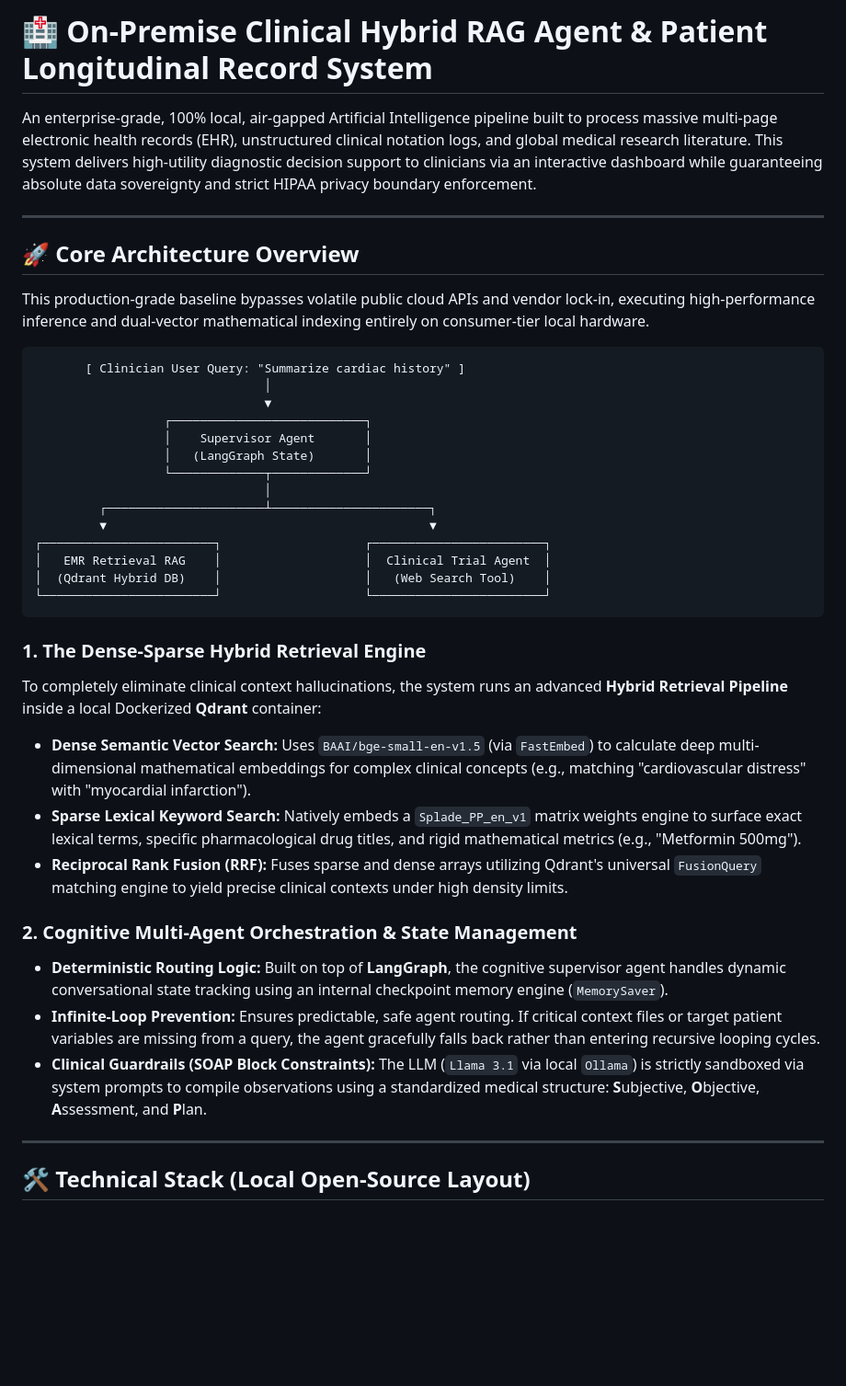
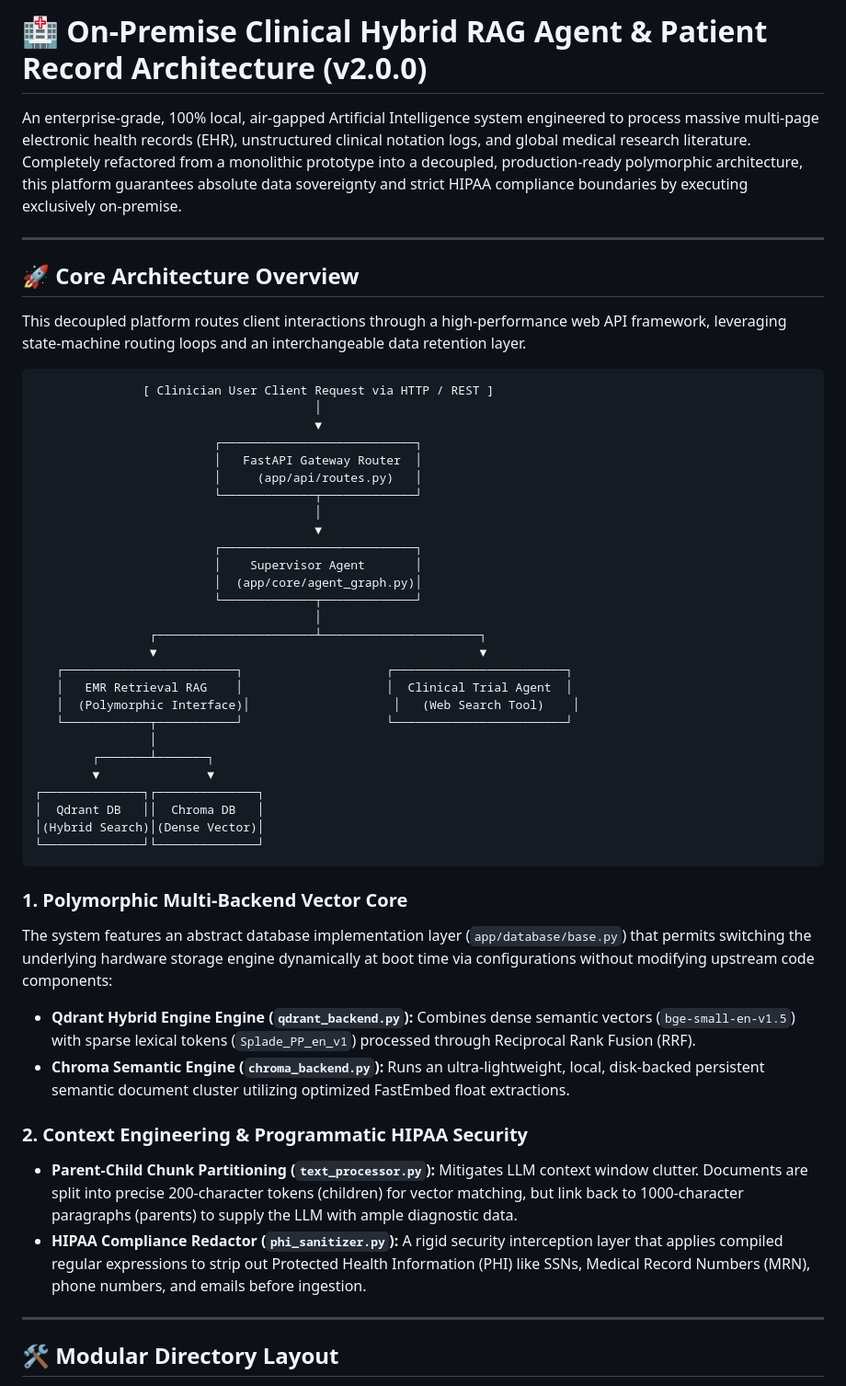
Before and after one commit to jbarker6706/HealthCareRagAgentProject, a Markdown page: README.md, the part around one of its changes. Shown at 92% size. Rendered like a GitHub page; blank space fills up the shorter version.

````diff
--- a/README.md
+++ b/README.md
@@ -1,42 +1,53 @@
-# 🏥 On-Premise Clinical Hybrid RAG Agent & Patient Longitudinal Record System
+# 🏥 On-Premise Clinical Hybrid RAG Agent & Patient Record Architecture (v2.0.0)
 
-An enterprise-grade, 100% local, air-gapped Artificial Intelligence pipeline built to process massive multi-page electronic health records (EHR), unstructured clinical notation logs, and global medical research literature. This system delivers high-utility diagnostic decision support to clinicians via an interactive dashboard while guaranteeing absolute data sovereignty and strict HIPAA privacy boundary enforcement.
+An enterprise-grade, 100% local, air-gapped Artificial Intelligence system engineered to process massive multi-page electronic health records (EHR), unstructured clinical notation logs, and global medical research literature. Completely refactored from a monolithic prototype into a decoupled, production-ready polymorphic architecture, this platform guarantees absolute data sovereignty and strict HIPAA compliance boundaries by executing exclusively on-premise.
 
 ---
 
 ## 🚀 Core Architecture Overview
 
-This production-grade baseline bypasses volatile public cloud APIs and vendor lock-in, executing high-performance inference and dual-vector mathematical indexing entirely on consumer-tier local hardware.
+This decoupled platform routes client interactions through a high-performance web API framework, leveraging state-machine routing loops and an interchangeable data retention layer.
 
 ```text
-       [ Clinician User Query: "Summarize cardiac history" ]
-                                │
-                                ▼
-                  ┌───────────────────────────┐
-                  │    Supervisor Agent       │
-                  │   (LangGraph State)       │
-                  └─────────────┬─────────────┘
-                                │
-         ┌──────────────────────┴──────────────────────┐
-         ▼                                             ▼
-┌────────────────────────┐                    ┌────────────────────────┐
-│   EMR Retrieval RAG    │                    │  Clinical Trial Agent  │
-│  (Qdrant Hybrid DB)    │                    │   (Web Search Tool)    │
-└────────────────────────┘                    └────────────────────────┘
+               [ Clinician User Client Request via HTTP / REST ]
+                                       │
+                                       ▼
+                         ┌───────────────────────────┐
+                         │   FastAPI Gateway Router  │
+                         │     (app/api/routes.py)   │
+                         └─────────────┬─────────────┘
+                                       │
+                                       ▼
+                         ┌───────────────────────────┐
+                         │    Supervisor Agent       │
+                         │  (app/core/agent_graph.py)│
+                         └─────────────┬─────────────┘
+                                       │
+                ┌──────────────────────┴──────────────────────┐
+                ▼                                             ▼
+   ┌────────────────────────┐                    ┌────────────────────────┐
+   │   EMR Retrieval RAG    │                    │  Clinical Trial Agent  │
+   │  (Polymorphic Interface)│                    │   (Web Search Tool)    │
+   └────────────┬───────────┘                    └────────────────────────┘
+                │
+        ┌───────┴───────┐
+        ▼               ▼
+┌──────────────┐┌──────────────┐
+│  Qdrant DB   ││  Chroma DB   │
+│(Hybrid Search)│(Dense Vector)│
+└──────────────┘└──────────────┘
 ```
 
-### 1. The Dense-Sparse Hybrid Retrieval Engine
-To completely eliminate clinical context hallucinations, the system runs an advanced **Hybrid Retrieval Pipeline** inside a local Dockerized **Qdrant** container:
-* **Dense Semantic Vector Search:** Uses `BAAI/bge-small-en-v1.5` (via `FastEmbed`) to calculate deep multi-dimensional mathematical embeddings for complex clinical concepts (e.g., matching "cardiovascular distress" with "myocardial infarction").
-* **Sparse Lexical Keyword Search:** Natively embeds a `Splade_PP_en_v1` matrix weights engine to surface exact lexical terms, specific pharmacological drug titles, and rigid mathematical metrics (e.g., "Metformin 500mg").
-* **Reciprocal Rank Fusion (RRF):** Fuses sparse and dense arrays utilizing Qdrant's universal `FusionQuery` matching engine to yield precise clinical contexts under high density limits.
+### 1. Polymorphic Multi-Backend Vector Core
+The system features an abstract database implementation layer (`app/database/base.py`) that permits switching the underlying hardware storage engine dynamically at boot time via configurations without modifying upstream code components:
+* **Qdrant Hybrid Engine Engine (`qdrant_backend.py`):** Combines dense semantic vectors (`bge-small-en-v1.5`) with sparse lexical tokens (`Splade_PP_en_v1`) processed through Reciprocal Rank Fusion (RRF).
+* **Chroma Semantic Engine (`chroma_backend.py`):** Runs an ultra-lightweight, local, disk-backed persistent semantic document cluster utilizing optimized FastEmbed float extractions.
 
-### 2. Cognitive Multi-Agent Orchestration & State Management
-* **Deterministic Routing Logic:** Built on top of **LangGraph**, the cognitive supervisor agent handles dynamic conversational state tracking using an internal checkpoint memory engine (`MemorySaver`).
-* **Infinite-Loop Prevention:** Ensures predictable, safe agent routing. If critical context files or target patient variables are missing from a query, the agent gracefully falls back rather than entering recursive looping cycles.
-* **Clinical Guardrails (SOAP Block Constraints):** The LLM (`Llama 3.1` via local `Ollama`) is strictly sandboxed via system prompts to compile observations using a standardized medical structure: **S**ubjective, **O**bjective, **A**ssessment, and **P**lan.
+### 2. Context Engineering & Programmatic HIPAA Security
+* **Parent-Child Chunk Partitioning (`text_processor.py`):** Mitigates LLM context window clutter. Documents are split into precise 200-character tokens (children) for vector matching, but link back to 1000-character paragraphs (parents) to supply the LLM with ample diagnostic data.
+* **HIPAA Compliance Redactor (`phi_sanitizer.py`):** A rigid security interception layer that applies compiled regular expressions to strip out Protected Health Information (PHI) like SSNs, Medical Record Numbers (MRN), phone numbers, and emails before ingestion.
 
 ---
 
-## 🛠️ Technical Stack (Local Open-Source Layout)
+## 🛠️ Modular Directory Layout
 
````
Also changed, not shown: other parts of README.md (+40 -26 lines).
